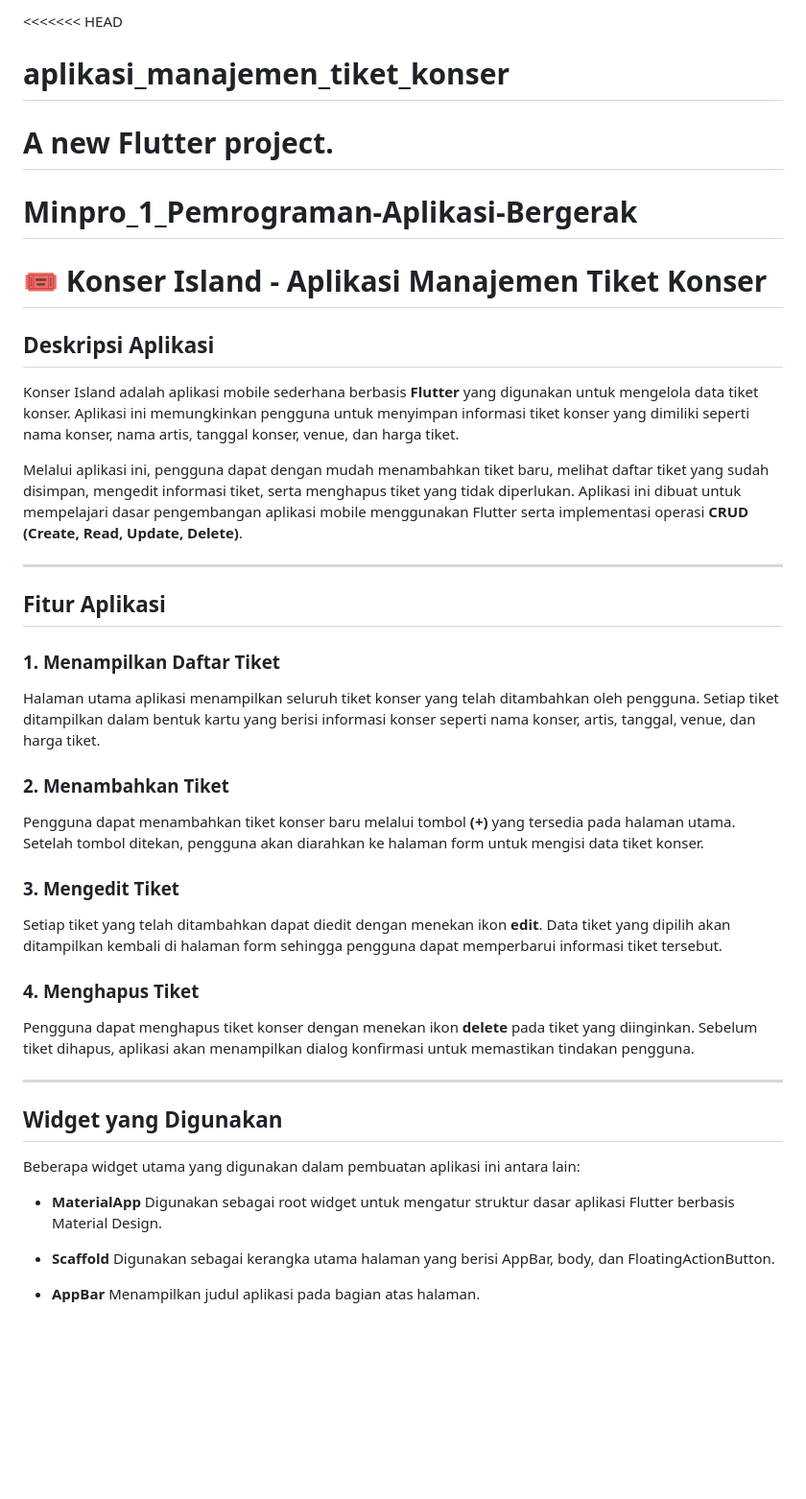
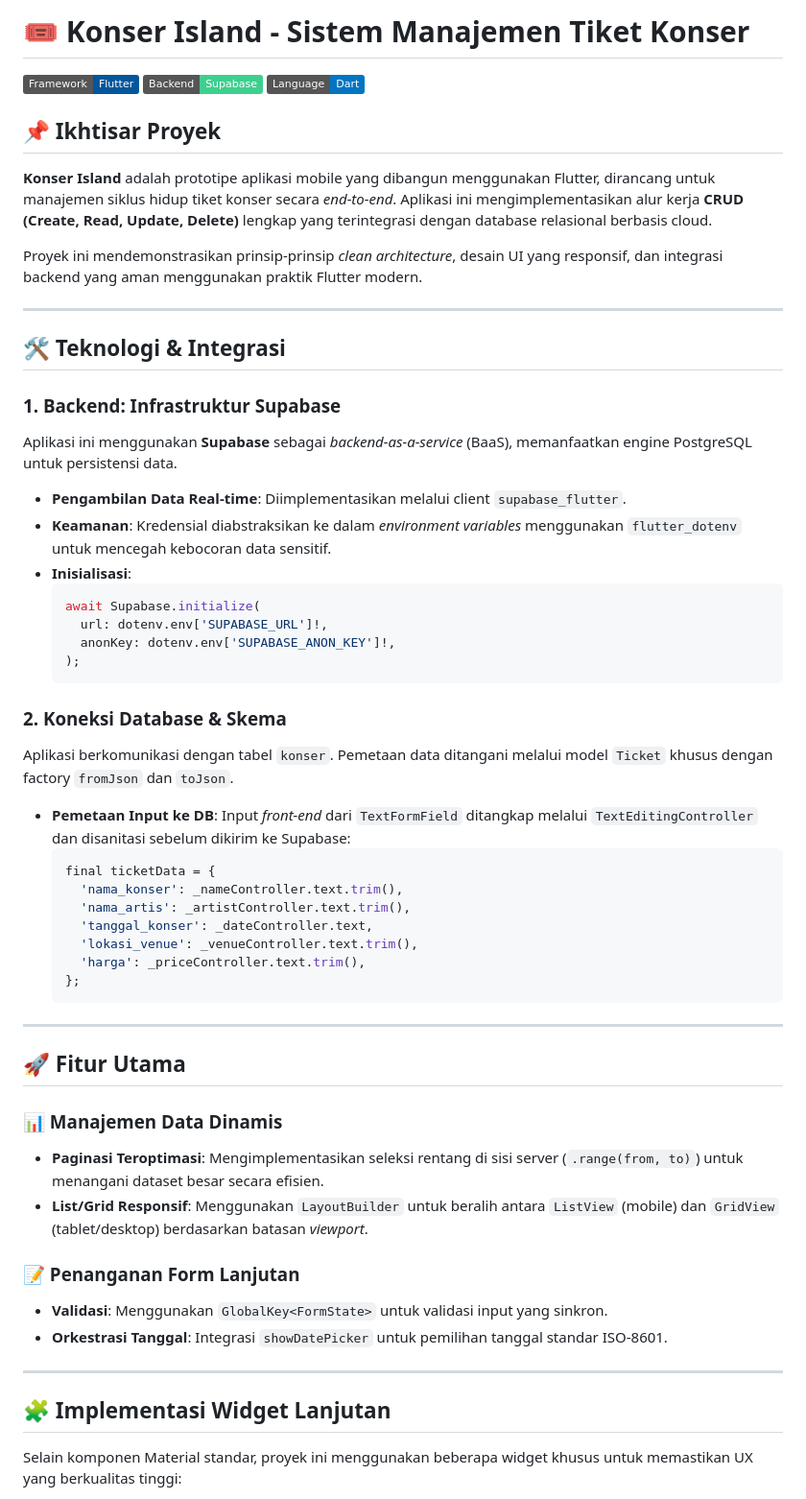
Before and after one commit to arthaa6days/Minpro_1_Pemrograman-Aplikasi-Bergerak, a Markdown page: README.md, the part around one of its changes. Shown at 96% size. Drawn GitHub-style; badges without logos; blank space fills up the shorter version.

````diff
--- a/README.md
+++ b/README.md
@@ -1,50 +1,57 @@
-<<<<<<< HEAD
-# aplikasi_manajemen_tiket_konser
+# 🎟️ Konser Island - Sistem Manajemen Tiket Konser
 
-A new Flutter project.
-=======
-# Minpro_1_Pemrograman-Aplikasi-Bergerak
+[![Flutter](https://img.shields.io/badge/Framework-Flutter-02569B?logo=flutter&logoColor=white)](https://flutter.dev)
+[![Supabase](https://img.shields.io/badge/Backend-Supabase-3ECF8E?logo=supabase&logoColor=white)](https://supabase.com)
+[![Dart](https://img.shields.io/badge/Language-Dart-0175C2?logo=dart&logoColor=white)](https://dart.dev)
 
-# 🎟️ Konser Island - Aplikasi Manajemen Tiket Konser
+## 📌 Ikhtisar Proyek
+**Konser Island** adalah prototipe aplikasi mobile yang dibangun menggunakan Flutter, dirancang untuk manajemen siklus hidup tiket konser secara *end-to-end*. Aplikasi ini mengimplementasikan alur kerja **CRUD (Create, Read, Update, Delete)** lengkap yang terintegrasi dengan database relasional berbasis cloud.
 
-## Deskripsi Aplikasi
-
-Konser Island adalah aplikasi mobile sederhana berbasis **Flutter** yang digunakan untuk mengelola data tiket konser. Aplikasi ini memungkinkan pengguna untuk menyimpan informasi tiket konser yang dimiliki seperti nama konser, nama artis, tanggal konser, venue, dan harga tiket.
-
-Melalui aplikasi ini, pengguna dapat dengan mudah menambahkan tiket baru, melihat daftar tiket yang sudah disimpan, mengedit informasi tiket, serta menghapus tiket yang tidak diperlukan. Aplikasi ini dibuat untuk mempelajari dasar pengembangan aplikasi mobile menggunakan Flutter serta implementasi operasi **CRUD (Create, Read, Update, Delete)**.
+Proyek ini mendemonstrasikan prinsip-prinsip *clean architecture*, desain UI yang responsif, dan integrasi backend yang aman menggunakan praktik Flutter modern.
 
 ---
 
-## Fitur Aplikasi
+## 🛠️ Teknologi & Integrasi
 
-### 1. Menampilkan Daftar Tiket
+### 1. Backend: Infrastruktur Supabase
+Aplikasi ini menggunakan **Supabase** sebagai *backend-as-a-service* (BaaS), memanfaatkan engine PostgreSQL untuk persistensi data.
+*   **Pengambilan Data Real-time**: Diimplementasikan melalui client `supabase_flutter`.
+*   **Keamanan**: Kredensial diabstraksikan ke dalam *environment variables* menggunakan `flutter_dotenv` untuk mencegah kebocoran data sensitif.
+*   **Inisialisasi**:
+    ```dart
+    await Supabase.initialize(
+      url: dotenv.env['SUPABASE_URL']!,
+      anonKey: dotenv.env['SUPABASE_ANON_KEY']!,
+    );
+    ```
 
-Halaman utama aplikasi menampilkan seluruh tiket konser yang telah ditambahkan oleh pengguna. Setiap tiket ditampilkan dalam bentuk kartu yang berisi informasi konser seperti nama konser, artis, tanggal, venue, dan harga tiket.
-
-### 2. Menambahkan Tiket
-
-Pengguna dapat menambahkan tiket konser baru melalui tombol **(+)** yang tersedia pada halaman utama. Setelah tombol ditekan, pengguna akan diarahkan ke halaman form untuk mengisi data tiket konser.
-
-### 3. Mengedit Tiket
-
-Setiap tiket yang telah ditambahkan dapat diedit dengan menekan ikon **edit**. Data tiket yang dipilih akan ditampilkan kembali di halaman form sehingga pengguna dapat memperbarui informasi tiket tersebut.
-
-### 4. Menghapus Tiket
-
-Pengguna dapat menghapus tiket konser dengan menekan ikon **delete** pada tiket yang diinginkan. Sebelum tiket dihapus, aplikasi akan menampilkan dialog konfirmasi untuk memastikan tindakan pengguna.
+### 2. Koneksi Database & Skema
+Aplikasi berkomunikasi dengan tabel `konser`. Pemetaan data ditangani melalui model `Ticket` khusus dengan factory `fromJson` dan `toJson`.
+*   **Pemetaan Input ke DB**: Input *front-end* dari `TextFormField` ditangkap melalui `TextEditingController` dan disanitasi sebelum dikirim ke Supabase:
+    ```dart
+    final ticketData = {
+      'nama_konser': _nameController.text.trim(),
+      'nama_artis': _artistController.text.trim(),
+      'tanggal_konser': _dateController.text,
+      'lokasi_venue': _venueController.text.trim(),
+      'harga': _priceController.text.trim(),
+    };
+    ```
 
 ---
 
-## Widget yang Digunakan
+## 🚀 Fitur Utama
 
-Beberapa widget utama yang digunakan dalam pembuatan aplikasi ini antara lain:
+### 📊 Manajemen Data Dinamis
+*   **Paginasi Teroptimasi**: Mengimplementasikan seleksi rentang di sisi server (`.range(from, to)`) untuk menangani dataset besar secara efisien.
+*   **List/Grid Responsif**: Menggunakan `LayoutBuilder` untuk beralih antara `ListView` (mobile) dan `GridView` (tablet/desktop) berdasarkan batasan *viewport*.
 
-* **MaterialApp**
-  Digunakan sebagai root widget untuk mengatur struktur dasar aplikasi Flutter berbasis Material Design.
+### 📝 Penanganan Form Lanjutan
+*   **Validasi**: Menggunakan `GlobalKey<FormState>` untuk validasi input yang sinkron.
+*   **Orkestrasi Tanggal**: Integrasi `showDatePicker` untuk pemilihan tanggal standar ISO-8601.
 
-* **Scaffold**
-  Digunakan sebagai kerangka utama halaman yang berisi AppBar, body, dan FloatingActionButton.
+---
 
-* **AppBar**
-  Menampilkan judul aplikasi pada bagian atas halaman.
+## 🧩 Implementasi Widget Lanjutan
+Selain komponen Material standar, proyek ini menggunakan beberapa widget khusus untuk memastikan UX yang berkualitas tinggi:
 
````
Also changed, not shown: other parts of README.md (+33 -20 lines).
